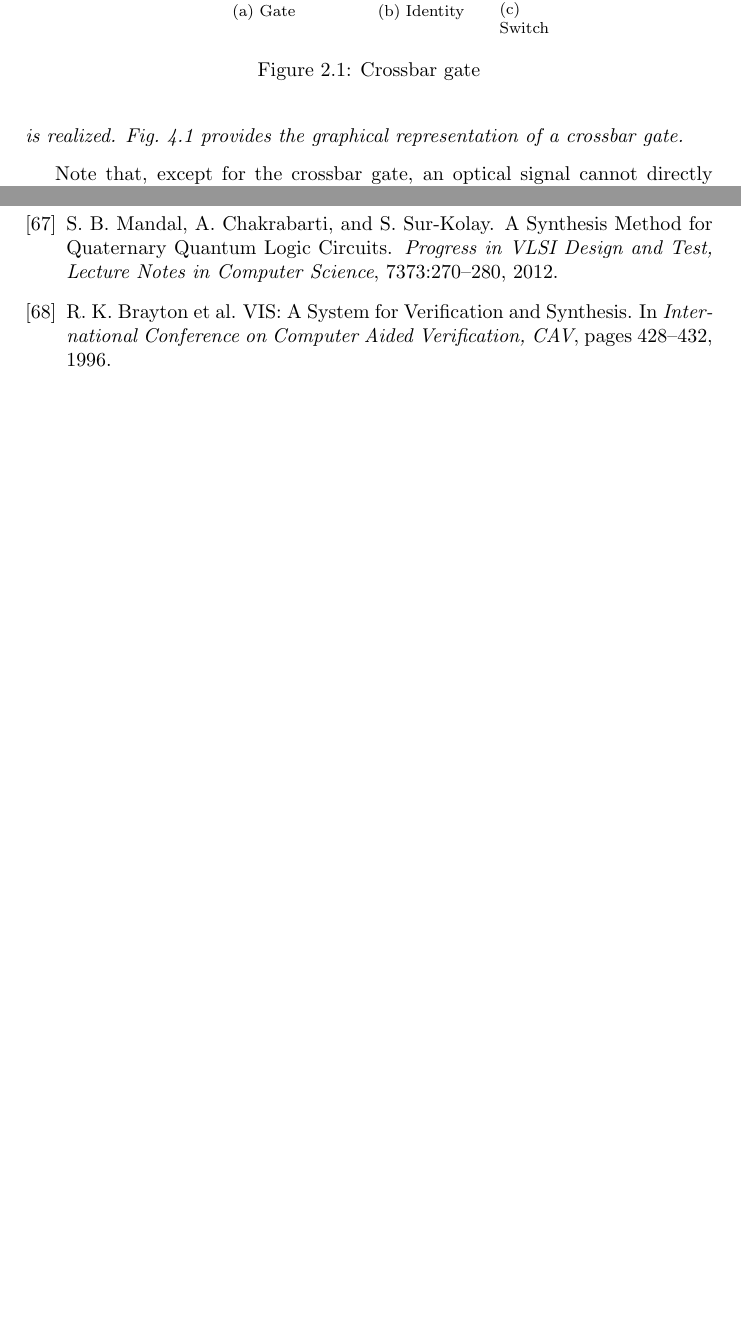
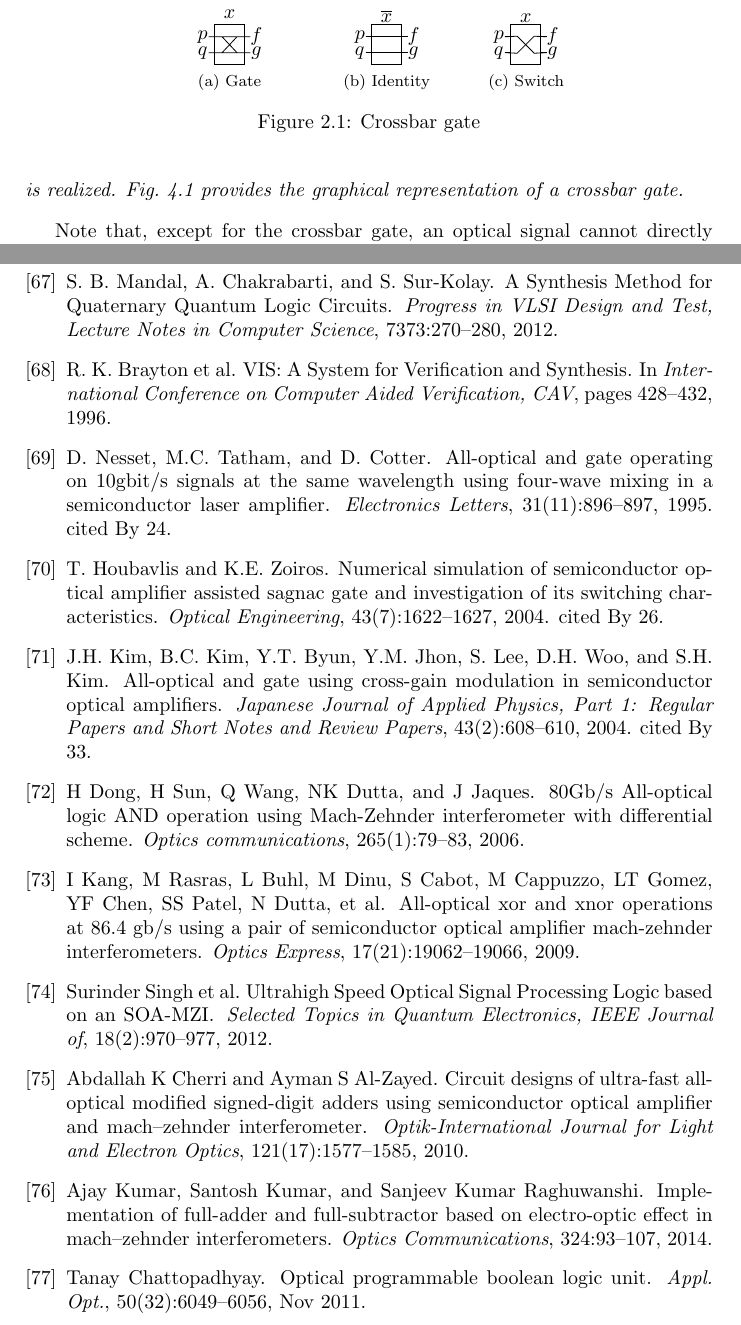
Before and after one commit to arighnadeb/phd_thesis, a LaTeX thesis (main.tex): two parts of pages 16 and 96 of 96 before the commit and two parts of pages 16 and 98 of 98 after it, joined at a grey line, cut at the place of the change, the shorter picture padded with empty space. Compiled offline with pdfLaTeX.

Commit message:
second change

```diff
--- a/main.tex
+++ b/main.tex
@@ -228,10 +228,30 @@ is realized. Fig.~\ref{fig:gates} provides the graphical representation of a cro
 \node[crossout] at (cb.g) {$g$};
 \node at (\centermove,0) {};
 \node at (-\centermove,0) {};
+\node[draw=none, above=2.6mm of cb] (xbar) at (cb) {$\overline{x}$};
 \end{tikzpicture}~~~
 }
 \subfloat[Switch]{\label{fig:crossbar_cross}~~~
 \begin{tikzpicture}
+\functionalblockat{}{0,0}{cb}
+
+\coordinate (pt1) at (-0.15,0.15) ;
+\coordinate (pt2) at (0.15,-0.15);
+\coordinate (pt3) at (0.15,0.15);
+\coordinate (pt4) at (-0.15,-0.15);
+
+\draw (cb.p) -- (pt1);
+\draw (cb.g) -- (pt2);
+\draw (cb.f) -- (pt3);
+\draw (cb.q) -- (pt4);
+\draw (pt1) -- (pt2);
+\draw (pt3) -- (pt4);
+
+\node[draw=none, above=2.6mm of cb] (x) at (cb) {$x$};
+\node[crossin] at (cb.p) {$p$};
+\node[crossin] at (cb.q) {$q$};
+\node[crossout] at (cb.f) {$f$};
+\node[crossout] at (cb.g) {$g$};
 \end{tikzpicture}~~~
 }
 \caption{Crossbar gate}\label{fig:gates}
```
Also changed, not shown: main.tex (28 more changed lines).
